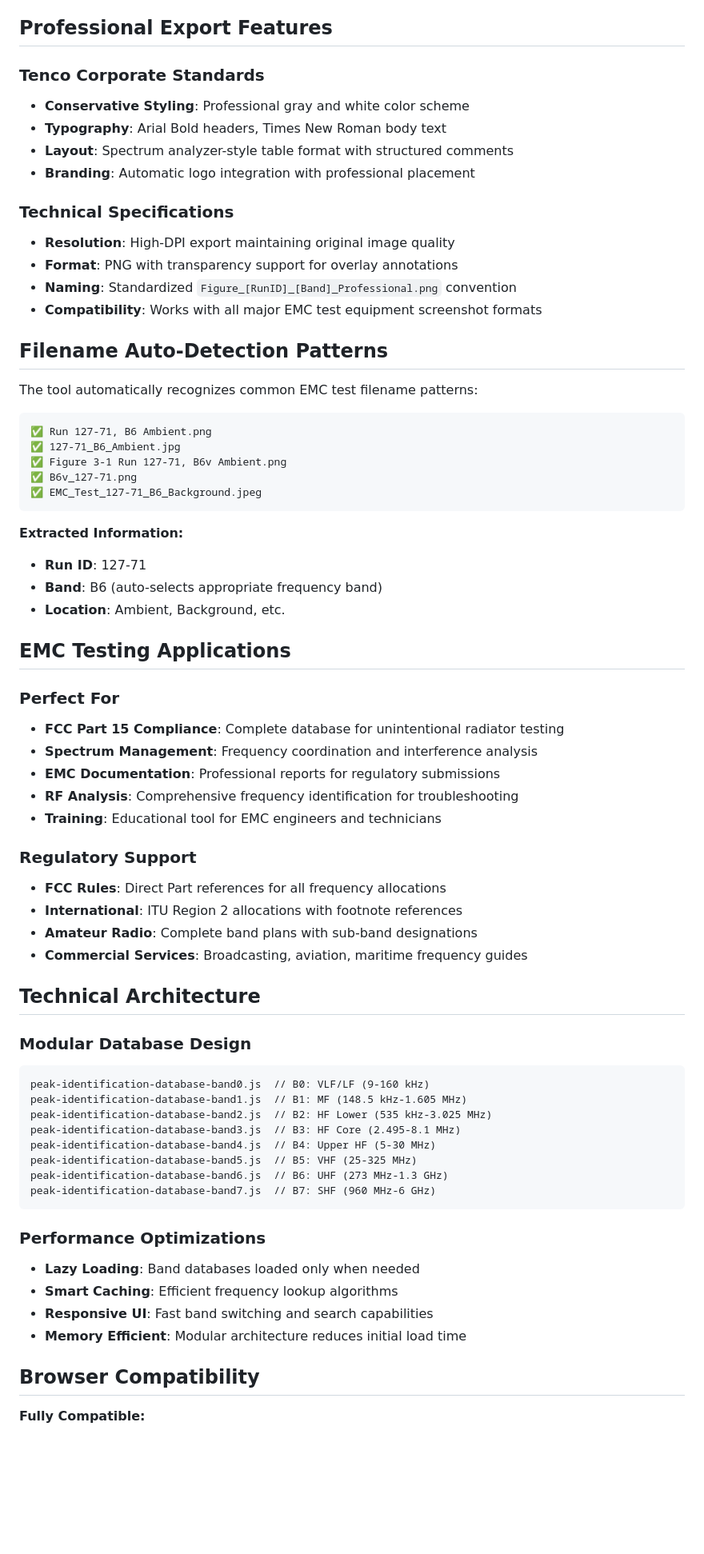
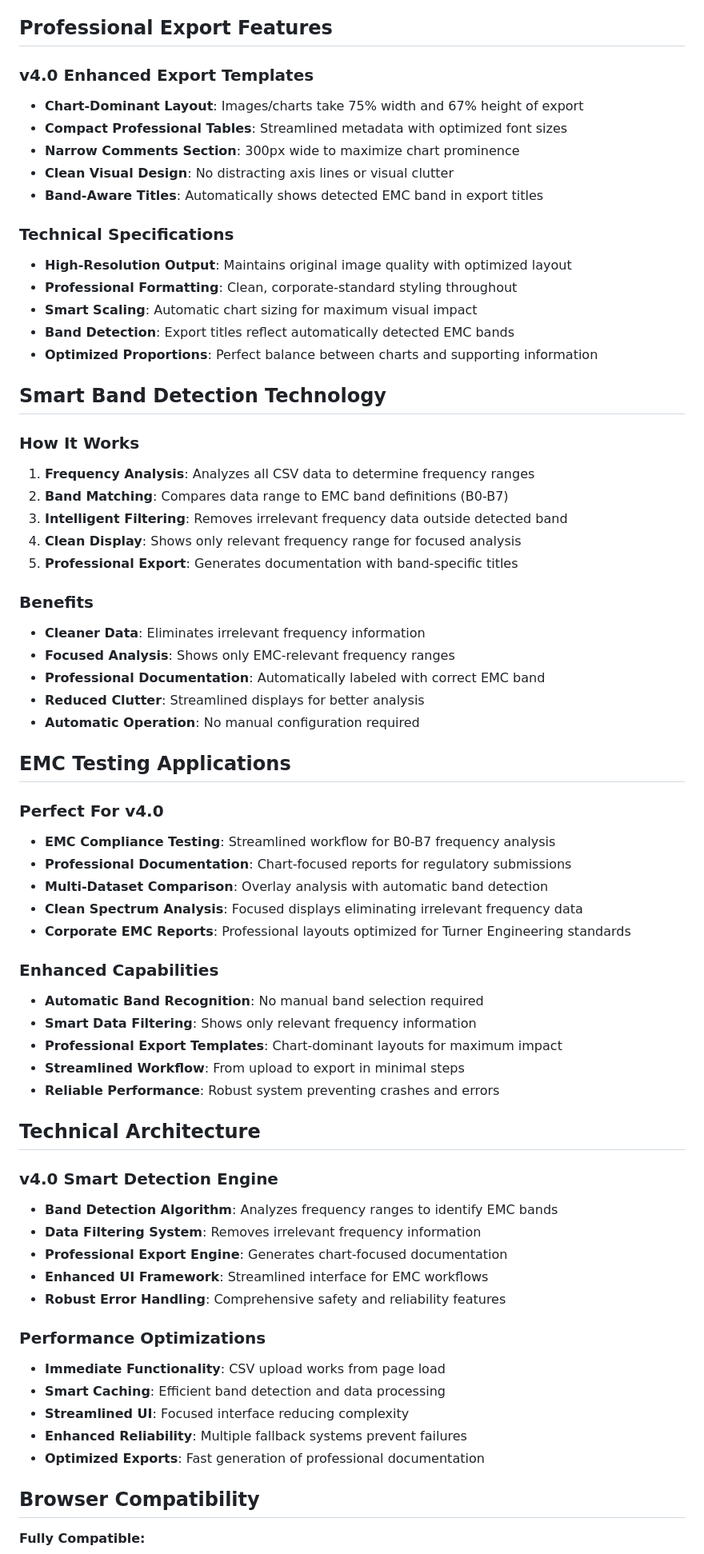
Before and after one commit to HowardWHSrun/figauto, a Markdown page: README.md, the part around one of its changes. Shown at 80% size. Drawn GitHub-style; blank space fills up the shorter version.

````diff
--- a/README.md
+++ b/README.md
@@ -99,69 +121,67 @@ Professional EMC testing annotation tool with comprehensive band-specific freque
 
 ## Professional Export Features
 
-### **Tenco Corporate Standards**
-- **Conservative Styling**: Professional gray and white color scheme
-- **Typography**: Arial Bold headers, Times New Roman body text
-- **Layout**: Spectrum analyzer-style table format with structured comments
-- **Branding**: Automatic logo integration with professional placement
+### **v4.0 Enhanced Export Templates**
+- **Chart-Dominant Layout**: Images/charts take 75% width and 67% height of export
+- **Compact Professional Tables**: Streamlined metadata with optimized font sizes
+- **Narrow Comments Section**: 300px wide to maximize chart prominence
+- **Clean Visual Design**: No distracting axis lines or visual clutter
+- **Band-Aware Titles**: Automatically shows detected EMC band in export titles
 
 ### **Technical Specifications**
-- **Resolution**: High-DPI export maintaining original image quality
-- **Format**: PNG with transparency support for overlay annotations
-- **Naming**: Standardized `Figure_[RunID]_[Band]_Professional.png` convention
-- **Compatibility**: Works with all major EMC test equipment screenshot formats
+- **High-Resolution Output**: Maintains original image quality with optimized layout
+- **Professional Formatting**: Clean, corporate-standard styling throughout
+- **Smart Scaling**: Automatic chart sizing for maximum visual impact
+- **Band Detection**: Export titles reflect automatically detected EMC bands
+- **Optimized Proportions**: Perfect balance between charts and supporting information
 
-## Filename Auto-Detection Patterns
+## Smart Band Detection Technology
 
-The tool automatically recognizes common EMC test filename patterns:
+### **How It Works**
+1. **Frequency Analysis**: Analyzes all CSV data to determine frequency ranges
+2. **Band Matching**: Compares data range to EMC band definitions (B0-B7)
+3. **Intelligent Filtering**: Removes irrelevant frequency data outside detected band
+4. **Clean Display**: Shows only relevant frequency range for focused analysis
+5. **Professional Export**: Generates documentation with band-specific titles
 
-```
-✅ Run 127-71, B6 Ambient.png
-✅ 127-71_B6_Ambient.jpg
-✅ Figure 3-1 Run 127-71, B6v Ambient.png
-✅ B6v_127-71.png
-✅ EMC_Test_127-71_B6_Background.jpeg
-```
-
-**Extracted Information:**
-- **Run ID**: 127-71
-- **Band**: B6 (auto-selects appropriate frequency band)
-- **Location**: Ambient, Background, etc.
+### **Benefits**
+- **Cleaner Data**: Eliminates irrelevant frequency information
+- **Focused Analysis**: Shows only EMC-relevant frequency ranges
+- **Professional Documentation**: Automatically labeled with correct EMC band
+- **Reduced Clutter**: Streamlined displays for better analysis
+- **Automatic Operation**: No manual configuration required
 
 ## EMC Testing Applications
 
-### **Perfect For**
-- **FCC Part 15 Compliance**: Complete database for unintentional radiator testing
-- **Spectrum Management**: Frequency coordination and interference analysis
-- **EMC Documentation**: Professional reports for regulatory submissions
-- **RF Analysis**: Comprehensive frequency identification for troubleshooting
-- **Training**: Educational tool for EMC engineers and technicians
+### **Perfect For v4.0**
+- **EMC Compliance Testing**: Streamlined workflow for B0-B7 frequency analysis
+- **Professional Documentation**: Chart-focused reports for regulatory submissions
+- **Multi-Dataset Comparison**: Overlay analysis with automatic band detection
+- **Clean Spectrum Analysis**: Focused displays eliminating irrelevant frequency data
+- **Corporate EMC Reports**: Professional layouts optimized for Turner Engineering standards
 
-### **Regulatory Support**
-- **FCC Rules**: Direct Part references for all frequency allocations
-- **International**: ITU Region 2 allocations with footnote references
-- **Amateur Radio**: Complete band plans with sub-band designations
-- **Commercial Services**: Broadcasting, aviation, maritime frequency guides
+### **Enhanced Capabilities**
+- **Automatic Band Recognition**: No manual band selection required
+- **Smart Data Filtering**: Shows only relevant frequency information
+- **Professional Export Templates**: Chart-dominant layouts for maximum impact
+- **Streamlined Workflow**: From upload to export in minimal steps
+- **Reliable Performance**: Robust system preventing crashes and errors
 
 ## Technical Architecture
 
-### **Modular Database Design**
-```
-peak-identification-database-band0.js  // B0: VLF/LF (9-160 kHz)
-peak-identification-database-band1.js  // B1: MF (148.5 kHz-1.605 MHz)
-peak-identification-database-band2.js  // B2: HF Lower (535 kHz-3.025 MHz)
-peak-identification-database-band3.js  // B3: HF Core (2.495-8.1 MHz)
-peak-identification-database-band4.js  // B4: Upper HF (5-30 MHz)
-peak-identification-database-band5.js  // B5: VHF (25-325 MHz)
-peak-identification-database-band6.js  // B6: UHF (273 MHz-1.3 GHz)
-peak-identification-database-band7.js  // B7: SHF (960 MHz-6 GHz)
-```
+### **v4.0 Smart Detection Engine**
+- **Band Detection Algorithm**: Analyzes frequency ranges to identify EMC bands
+- **Data Filtering System**: Removes irrelevant frequency information
+- **Professional Export Engine**: Generates chart-focused documentation
+- **Enhanced UI Framework**: Streamlined interface for EMC workflows
+- **Robust Error Handling**: Comprehensive safety and reliability features
 
 ### **Performance Optimizations**
-- **Lazy Loading**: Band databases loaded only when needed
-- **Smart Caching**: Efficient frequency lookup algorithms
-- **Responsive UI**: Fast band switching and search capabilities
-- **Memory Efficient**: Modular architecture reduces initial load time
+- **Immediate Functionality**: CSV upload works from page load
+- **Smart Caching**: Efficient band detection and data processing
+- **Streamlined UI**: Focused interface reducing complexity
+- **Enhanced Reliability**: Multiple fallback systems prevent failures
+- **Optimized Exports**: Fast generation of professional documentation
 
 ## Browser Compatibility
 
````
Also changed, not shown: other parts of README.md (+114 -83 lines).
